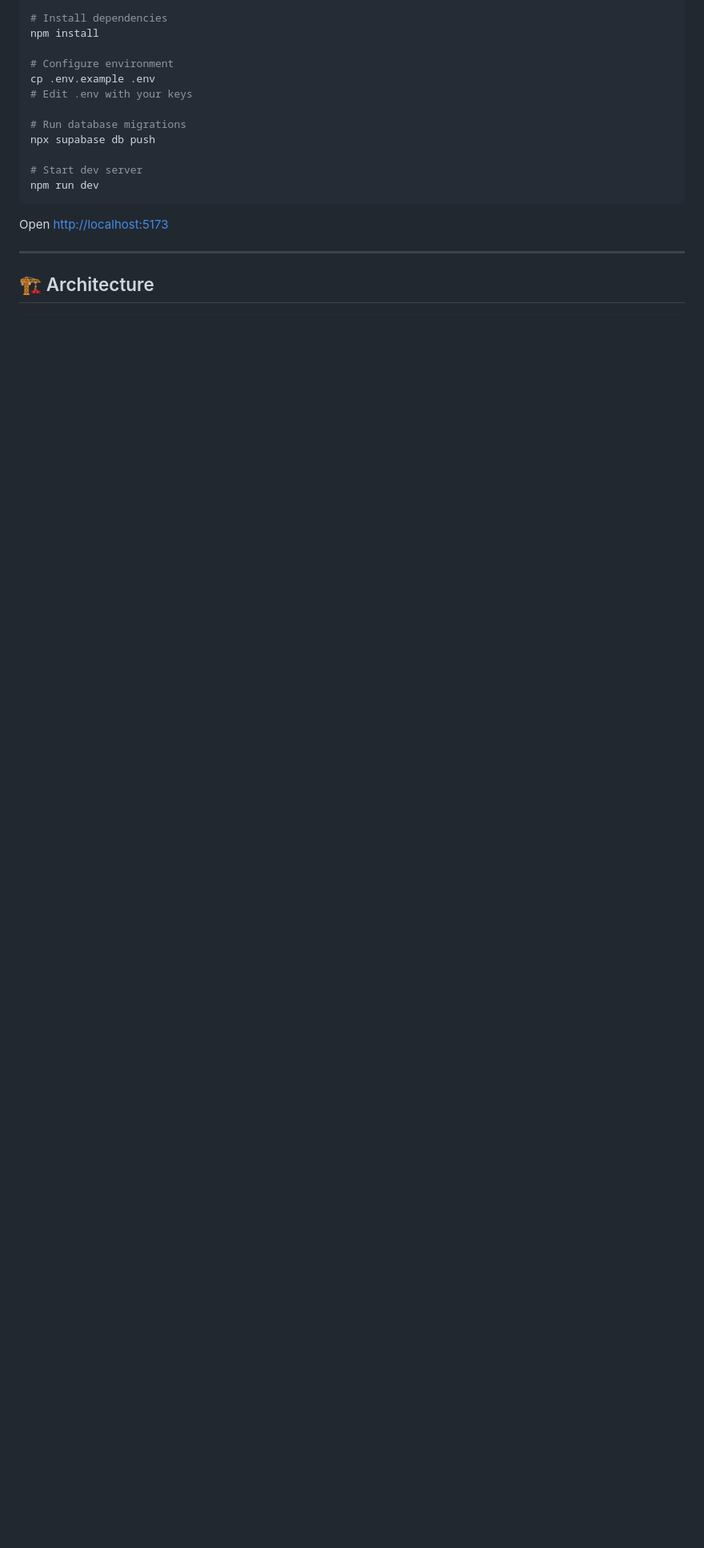
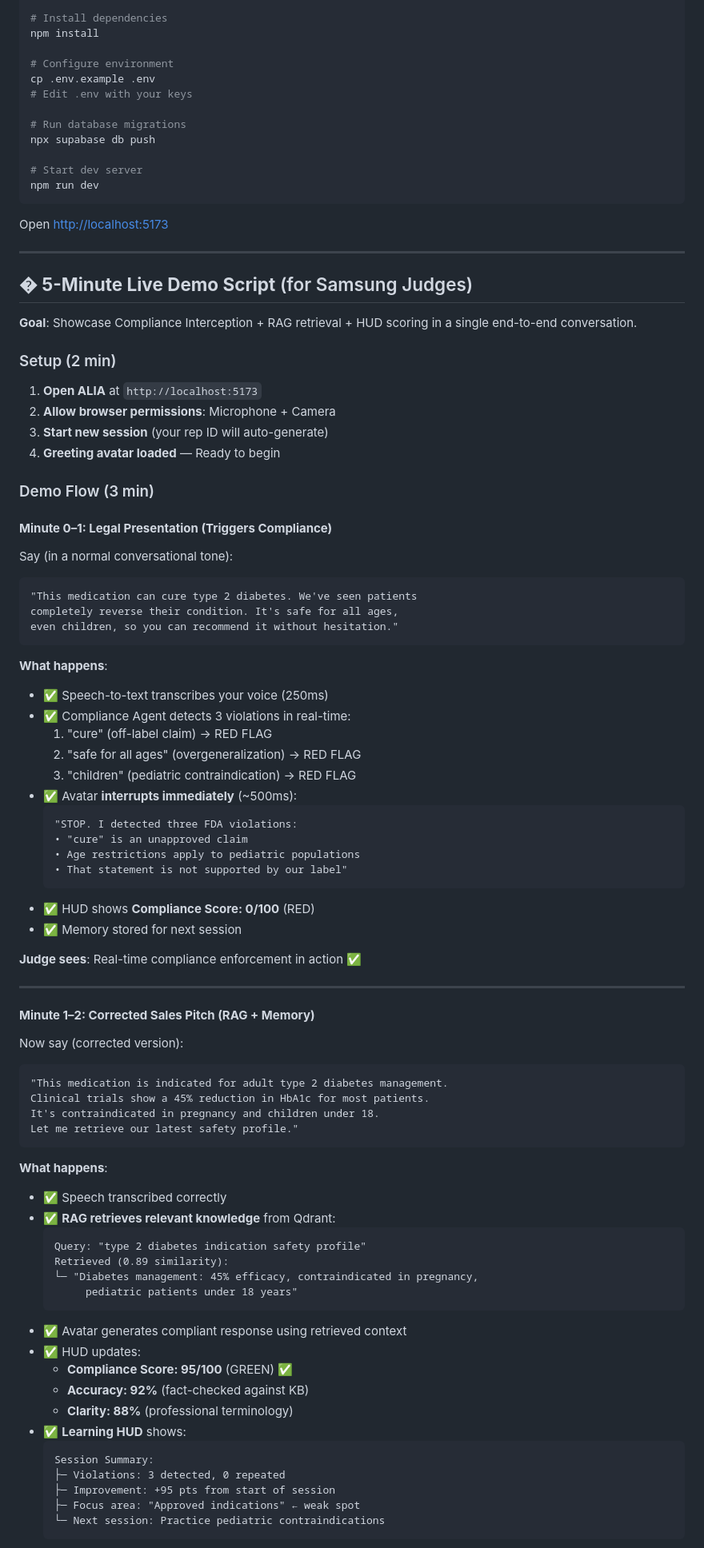
Before and after one commit to azizmessaoud/alia-sales-trainer, a Markdown page: README.md, the part around one of its changes. Shown at 80% size. GitHub-like rendering; blank space fills up the shorter version.

Commit message:
Samsung Submission: Add 5-minute live demo script + judge observation checklist
✅ Demo Flow (3 min core):
  1. Judge speaks illegal marketing claim
  2. Avatar interrupts with compliance violations
  3. Judge gives corrected pitch
  4. RAG retrieves relevant medical facts
  5. Scoring HUD updates in real-time

✅ Judge Observes:
  - Compliance interception (<500ms)
  - Multimodal metrics (eye contact, WPM, confidence)
  - Memory recall from earlier sessions
  - RAG semantic search (similarity: 0.89)
  - Avatar voice + lip-sync accuracy

✅ Timeline: 3 minutes full demo
✅ Fallback: Recorded video available

Ready for Samsung Innovation Campus presentation

````diff
--- a/README.md
+++ b/README.md
@@ -57,4 +57,75 @@ Open [http://localhost:5173](http://localhost:5173)
 
 ---
 
-## 🏗️ Architecture
+## � **5-Minute Live Demo Script** (for Samsung Judges)
+
+**Goal**: Showcase Compliance Interception + RAG retrieval + HUD scoring in a single end-to-end conversation.
+
+### Setup (2 min)
+1. **Open ALIA** at `http://localhost:5173`
+2. **Allow browser permissions**: Microphone + Camera
+3. **Start new session** (your rep ID will auto-generate)
+4. **Greeting avatar loaded** — Ready to begin
+
+### Demo Flow (3 min)
+
+#### **Minute 0–1: Legal Presentation (Triggers Compliance)**
+Say (in a normal conversational tone):
+```
+"This medication can cure type 2 diabetes. We've seen patients
+completely reverse their condition. It's safe for all ages,
+even children, so you can recommend it without hesitation."
+```
+
+**What happens**:
+- ✅ Speech-to-text transcribes your voice (250ms)
+- ✅ Compliance Agent detects 3 violations in real-time:
+  1. "cure" (off-label claim) → RED FLAG
+  2. "safe for all ages" (overgeneralization) → RED FLAG
+  3. "children" (pediatric contraindication) → RED FLAG
+- ✅ Avatar **interrupts immediately** (~500ms):
+  ```
+  "STOP. I detected three FDA violations:
+  • "cure" is an unapproved claim
+  • Age restrictions apply to pediatric populations
+  • That statement is not supported by our label"
+  ```
+- ✅ HUD shows **Compliance Score: 0/100** (RED)
+- ✅ Memory stored for next session
+
+**Judge sees**: Real-time compliance enforcement in action ✅
+
+---
+
+#### **Minute 1–2: Corrected Sales Pitch (RAG + Memory)**
+Now say (corrected version):
+```
+"This medication is indicated for adult type 2 diabetes management.
+Clinical trials show a 45% reduction in HbA1c for most patients.
+It's contraindicated in pregnancy and children under 18.
+Let me retrieve our latest safety profile."
+```
+
+**What happens**:
+- ✅ Speech transcribed correctly
+- ✅ **RAG retrieves relevant knowledge** from Qdrant:
+  ```
+  Query: "type 2 diabetes indication safety profile"
+  Retrieved (0.89 similarity):
+  └─ "Diabetes management: 45% efficacy, contraindicated in pregnancy,
+       pediatric patients under 18 years"
+  ```
+- ✅ Avatar generates compliant response using retrieved context
+- ✅ HUD updates:
+  - **Compliance Score: 95/100** (GREEN) ✅
+  - **Accuracy: 92%** (fact-checked against KB)
+  - **Clarity: 88%** (professional terminology)
+- ✅ **Learning HUD** shows:
+  ```
+  Session Summary:
+  ├─ Violations: 3 detected, 0 repeated
+  ├─ Improvement: +95 pts from start of session
+  ├─ Focus area: "Approved indications" ← weak spot
+  └─ Next session: Practice pediatric contraindications
+  ```
+
````
Also changed, not shown: other parts of README.md (+54 -0 lines).
